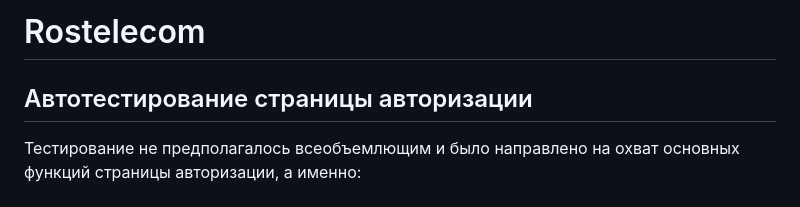
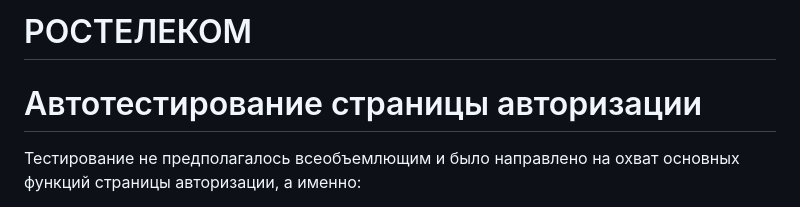
Before and after one commit to evgtel/Rostelecom, a Markdown page: README.md, the part around the change printed below. GitHub-like rendering.

```diff
--- a/README.md
+++ b/README.md
@@ -1,5 +1,5 @@
-# Rostelecom
-## Автотестирование страницы авторизации
+# РОСТЕЛЕКОМ
+# Автотестирование страницы авторизации
 
 Тестирование не предполагалось всеобъемлющим и было направлено на охват основных функций страницы авторизации, а именно:
 
```
Also changed, not shown: other parts of README.md (+12 -6 lines).
